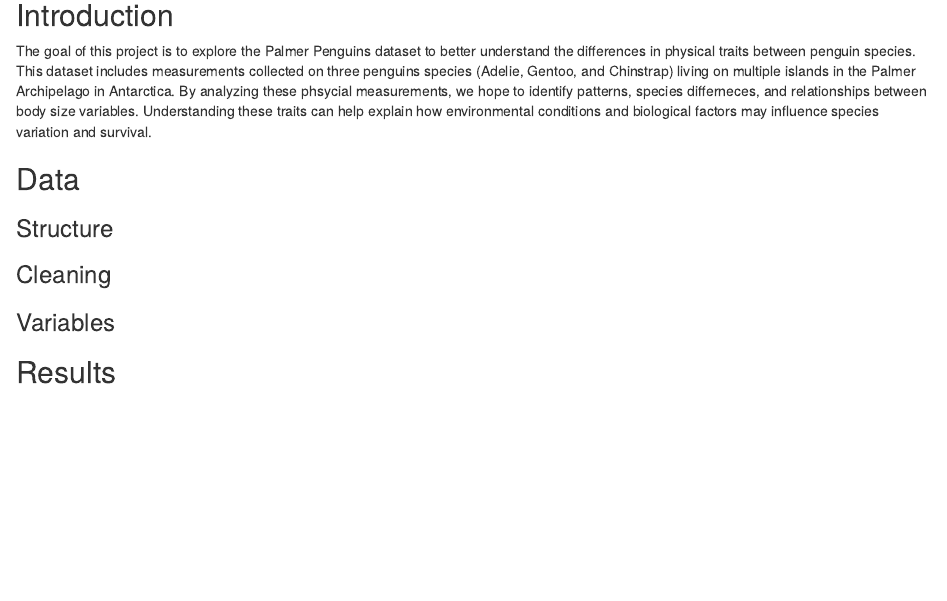
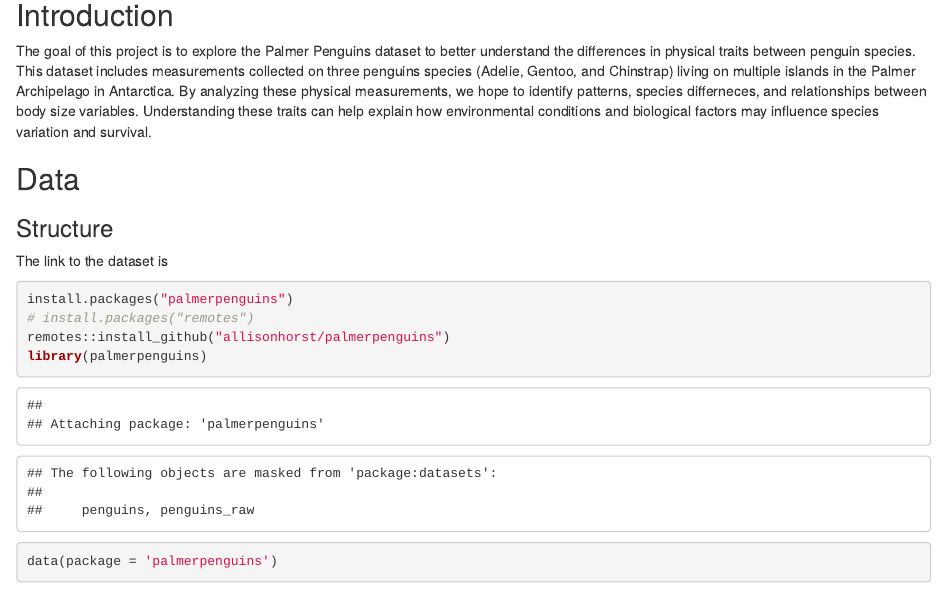
Before and after one commit to jyotikasharma12/DS2020-Final-Project, an R Markdown document (README.Rmd): the page in a window 1100 px wide, from 280 px down. Rendered offline with R 4.5, knitr and Pandoc, with nearby package versions.

Commit message:
loading data

````diff
--- a/README.Rmd
+++ b/README.Rmd
@@ -14,11 +14,20 @@ knitr::opts_chunk$set(echo = TRUE)
 
 ## Introduction
 
-The goal of this project is to explore the Palmer Penguins dataset to better understand the differences in physical traits between penguin species. This dataset includes measurements collected on three penguins species (Adelie, Gentoo, and Chinstrap) living on multiple islands in the Palmer Archipelago in Antarctica. By analyzing these phsycial measurements, we hope to identify patterns, species differneces, and relationships between body size variables. Understanding these traits can help explain how environmental conditions and biological factors may influence species variation and survival.
+The goal of this project is to explore the Palmer Penguins dataset to better understand the differences in physical traits between penguin species. This dataset includes measurements collected on three penguins species (Adelie, Gentoo, and Chinstrap) living on multiple islands in the Palmer Archipelago in Antarctica. By analyzing these physical measurements, we hope to identify patterns, species differneces, and relationships between body size variables. Understanding these traits can help explain how environmental conditions and biological factors may influence species variation and survival.
 
 ## Data
 
 ### Structure
+
+The link to the dataset is
+```{r}
+install.packages("palmerpenguins")
+# install.packages("remotes")
+remotes::install_github("allisonhorst/palmerpenguins")
+library(palmerpenguins)
+data(package = 'palmerpenguins')
+```
 
 ### Cleaning
 
````
Also changed, not shown: README.html.
